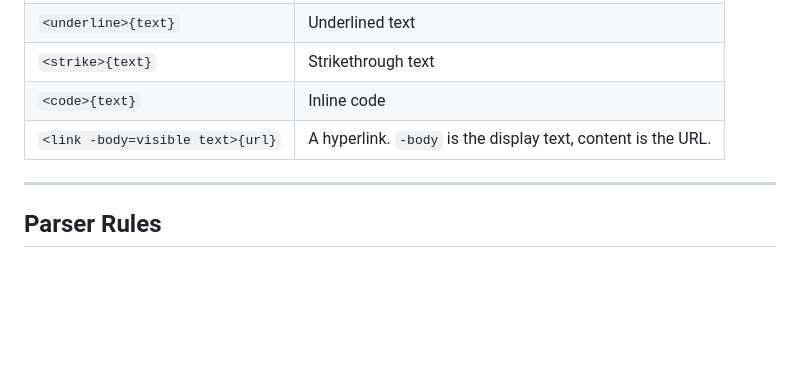
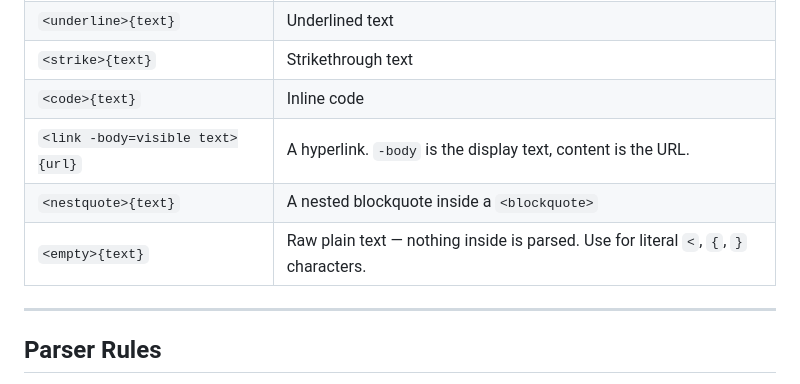
Before and after one commit to TheServer-lab/Celes, a Markdown page: Celes-0.1-Spec.md, the part around one of its changes. Rendered like a GitHub page; blank space fills up the shorter version.

Commit message:
Update blockquote and add new tags in spec

```diff
--- a/Celes-0.1-Spec.md
+++ b/Celes-0.1-Spec.md
@@ -105,6 +105,8 @@ These are used **inside** `<line>{...}` content:
 | `<strike>{text}` | Strikethrough text |
 | `<code>{text}` | Inline code |
 | `<link -body=visible text>{url}` | A hyperlink. `-body` is the display text, content is the URL. |
+| `<nestquote>{text}` | A nested blockquote inside a `<blockquote>` |
+| `<empty>{text}` | Raw plain text — nothing inside is parsed. Use for literal `<`, `{`, `}` characters. |
 
 ---
 
```
Also changed, not shown: other parts of Celes-0.1-Spec.md (+1 -1 lines).
